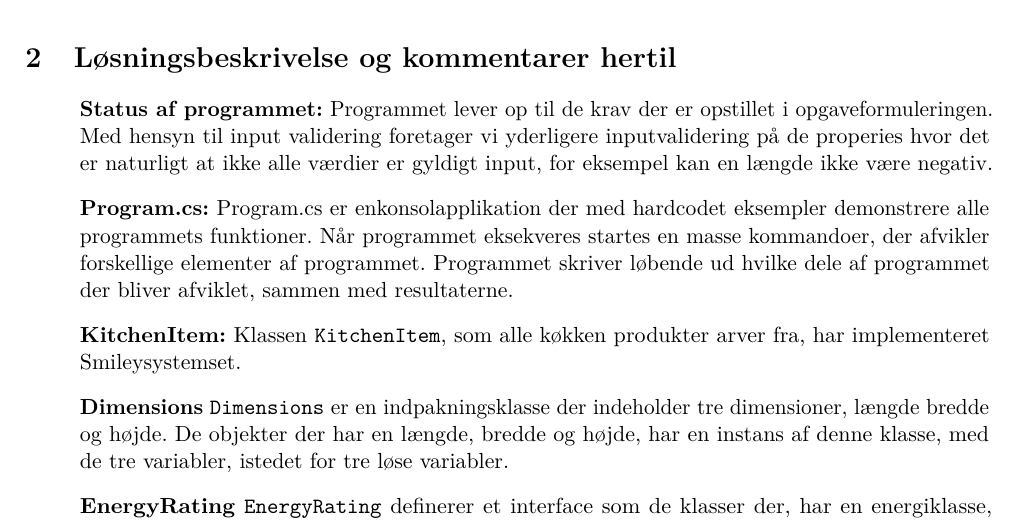
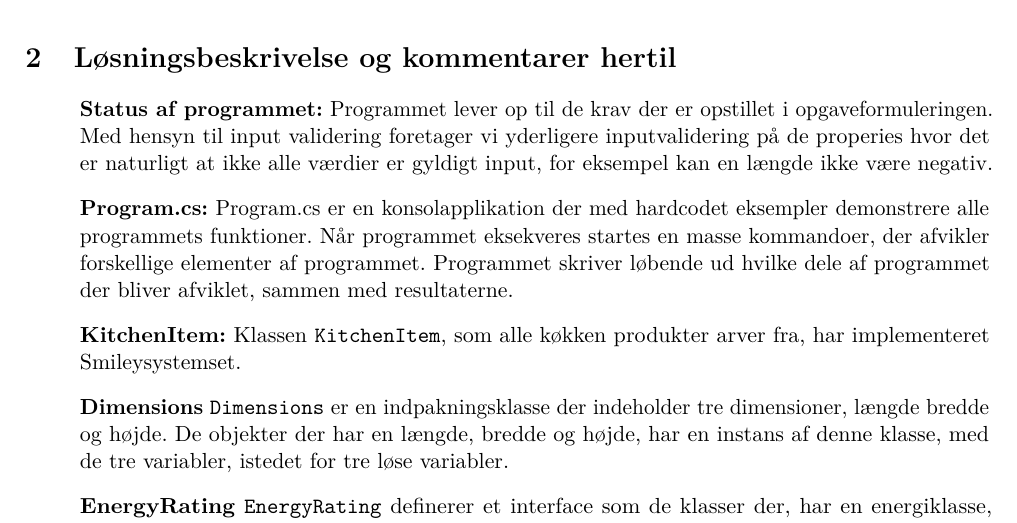
Before and after one commit to Spinkelben/A302B-OOP, a LaTeX document (oop.tex): part of page 1 of 3, cut so that both start at the same text. Compiled offline with pdfLaTeX.

Commit message:
fix spelling

```diff
--- a/oop.tex
+++ b/oop.tex
@@ -24,7 +24,7 @@
 	\item[] \textbf{Status af programmet:}
 	Programmet lever op til de krav der er opstillet i opgaveformuleringen. Med hensyn til input validering foretager vi yderligere inputvalidering på de properies hvor det er naturligt at ikke alle værdier er gyldigt input, for eksempel kan en længde ikke være negativ.
 	\item[] \textbf{Program.cs:}
-	Program.cs er enkonsolapplikation der med hardcodet eksempler demonstrere alle programmets funktioner. Når programmet eksekveres startes en masse kommandoer, der afvikler forskellige elementer af programmet. Programmet skriver løbende ud hvilke dele af programmet der bliver afviklet, sammen med resultaterne.
+	Program.cs er en konsolapplikation der med hardcodet eksempler demonstrere alle programmets funktioner. Når programmet eksekveres startes en masse kommandoer, der afvikler forskellige elementer af programmet. Programmet skriver løbende ud hvilke dele af programmet der bliver afviklet, sammen med resultaterne.
 
 	\item[] \textbf{KitchenItem:} Klassen \mono{KitchenItem}, som alle køkken produkter arver fra, har implementeret Smileysystemset.
 
```
